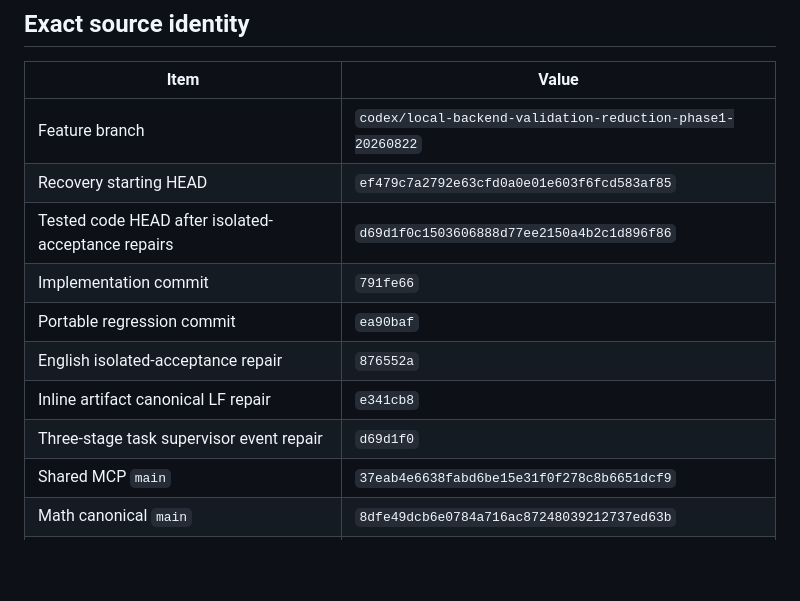
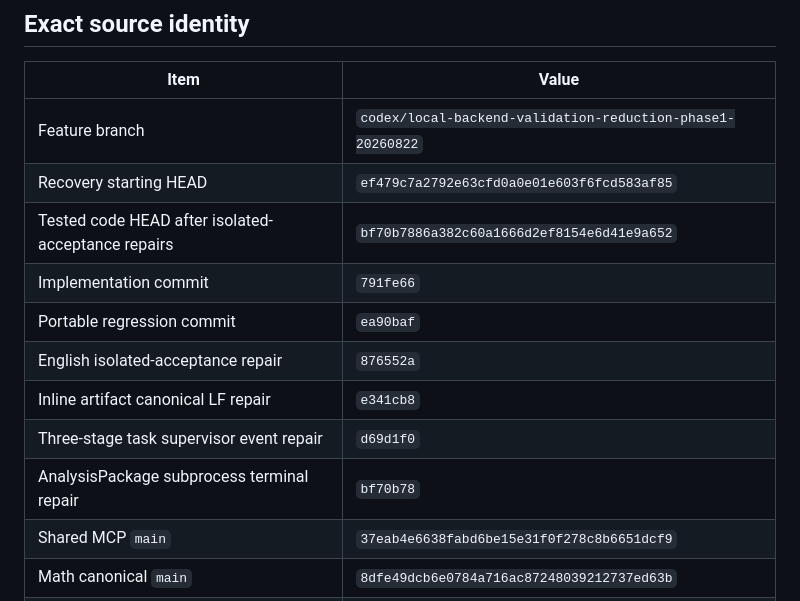
Before and after one commit to xialovezhu-wq/study-intake-v2-backend, a Markdown page: handoff/PHASE2_CODE_REVIEW_CLOSURE_AND_BUILD_READINESS_HANDOFF_2026-08-22.md, the part around one of its changes. Rendered like a GitHub page; blank space fills up the shorter version.

```diff
--- a/handoff/PHASE2_CODE_REVIEW_CLOSURE_AND_BUILD_READINESS_HANDOFF_2026-08-22.md
+++ b/handoff/PHASE2_CODE_REVIEW_CLOSURE_AND_BUILD_READINESS_HANDOFF_2026-08-22.md
@@ -16,12 +16,13 @@
 |---|---|
 | Feature branch | `codex/local-backend-validation-reduction-phase1-20260822` |
 | Recovery starting HEAD | `ef479c7a2792e63cfd0a0e01e603f6fcd583af85` |
-| Tested code HEAD after isolated-acceptance repairs | `d69d1f0c1503606888d77ee2150a4b2c1d896f86` |
+| Tested code HEAD after isolated-acceptance repairs | `bf70b7886a382c60a1666d2ef8154e6d41e9a652` |
 | Implementation commit | `791fe66` |
 | Portable regression commit | `ea90baf` |
 | English isolated-acceptance repair | `876552a` |
 | Inline artifact canonical LF repair | `e341cb8` |
 | Three-stage task supervisor event repair | `d69d1f0` |
+| AnalysisPackage subprocess terminal repair | `bf70b78` |
 | Shared MCP `main` | `37eab4e6638fabd6be15e31f0f278c8b6651dcf9` |
 | Math canonical `main` | `8dfe49dcb6e0784a716ac87248039212737ed63b` |
 | CS408 canonical `main` | `09e811e97f7e99ece7cab1751aca86ec92a7c41e` |
```
Also changed, not shown: other parts of handoff/PHASE2_CODE_REVIEW_CLOSURE_AND_BUILD_READINESS_HANDOFF_2026-08-22.md (+40 -17 lines).
